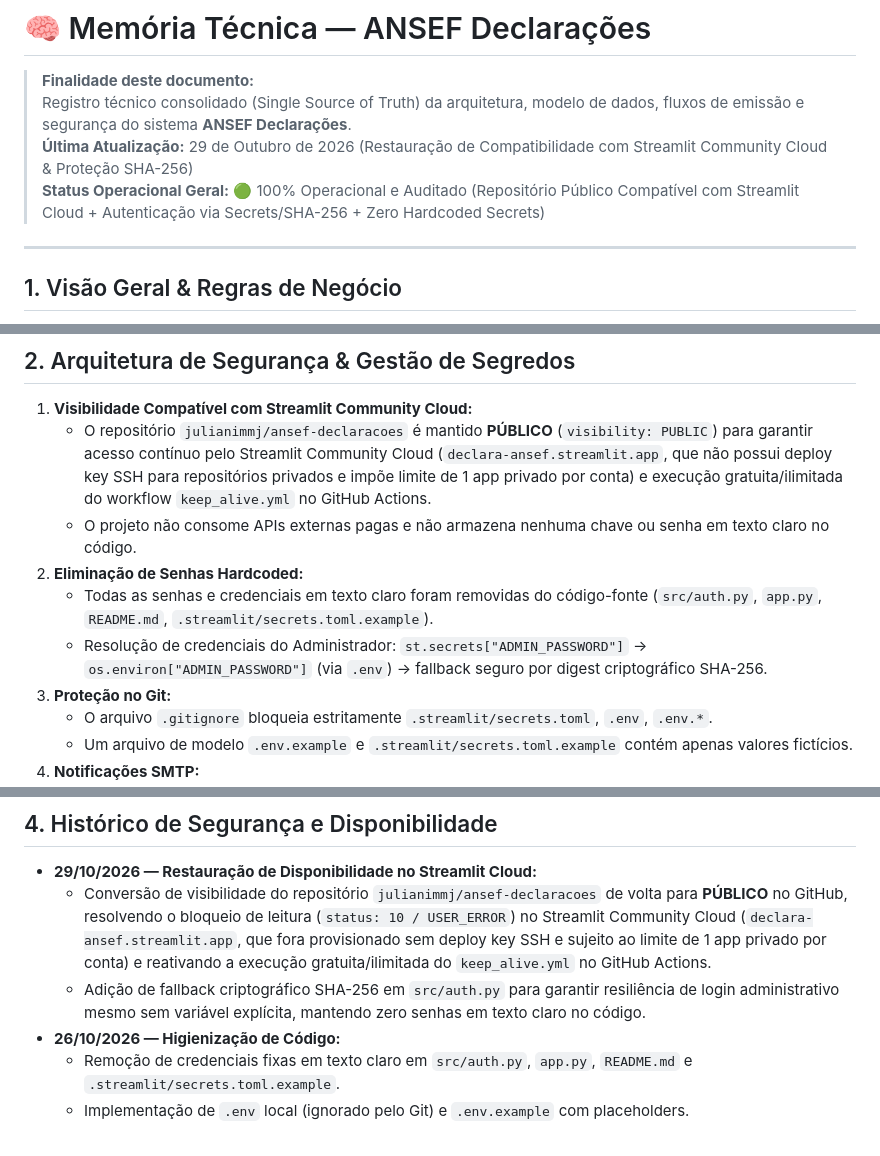
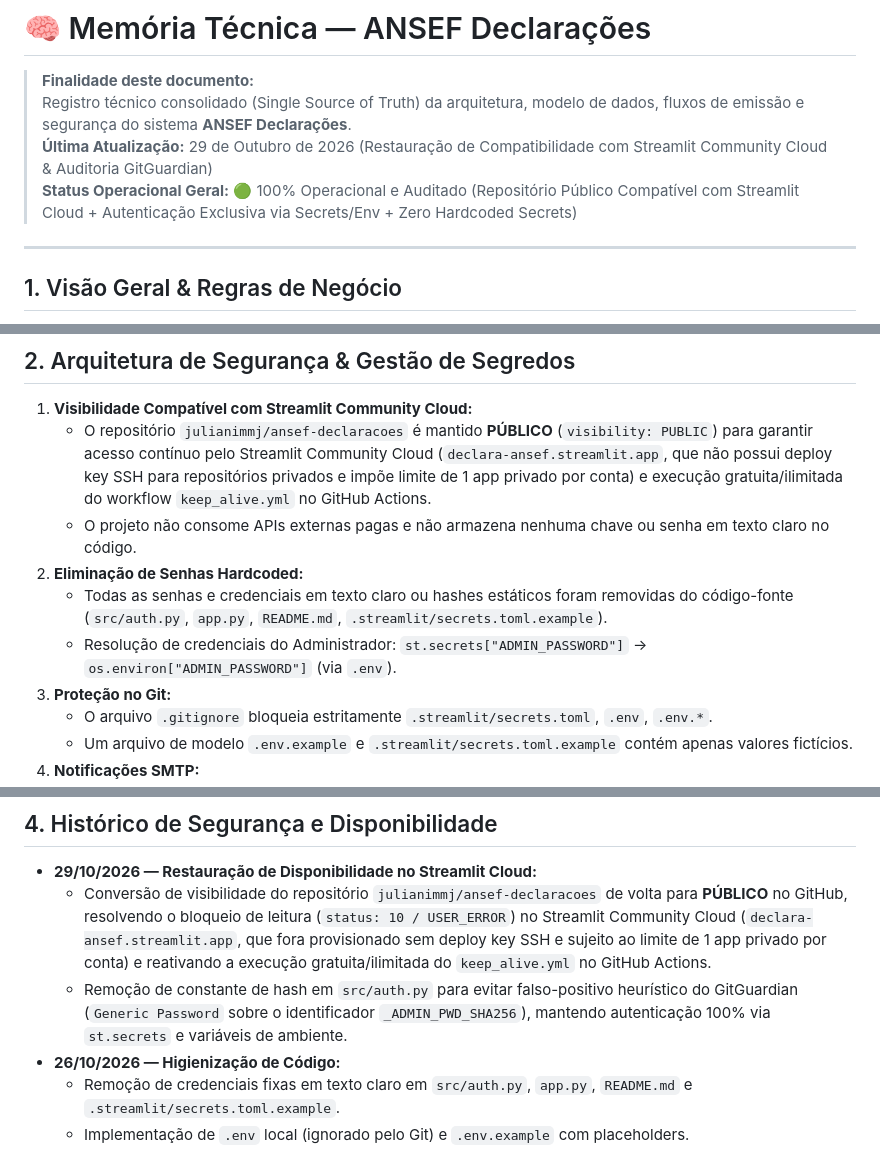
Before and after one commit to julianimmj/ansef-declaracoes, a Markdown page: MEMORIA_TECNICA.md, 3 parts joined by grey strips. Rendered like a GitHub page.

Commit message:
docs: update MEMORIA_TECNICA.md with GitGuardian false-positive resolution

```diff
--- a/MEMORIA_TECNICA.md
+++ b/MEMORIA_TECNICA.md
@@ -2,8 +2,8 @@
 
 > **Finalidade deste documento:**
 > Registro técnico consolidado (Single Source of Truth) da arquitetura, modelo de dados, fluxos de emissão e segurança do sistema **ANSEF Declarações**.
-> **Última Atualização:** 29 de Outubro de 2026 (Restauração de Compatibilidade com Streamlit Community Cloud & Proteção SHA-256)
-> **Status Operacional Geral:** 🟢 100% Operacional e Auditado (Repositório Público Compatível com Streamlit Cloud + Autenticação via Secrets/SHA-256 + Zero Hardcoded Secrets)
+> **Última Atualização:** 29 de Outubro de 2026 (Restauração de Compatibilidade com Streamlit Community Cloud & Auditoria GitGuardian)
+> **Status Operacional Geral:** 🟢 100% Operacional e Auditado (Repositório Público Compatível com Streamlit Cloud + Autenticação Exclusiva via Secrets/Env + Zero Hardcoded Secrets)
 
 ---
 
@@ -23,8 +23,8 @@ Aplicação web em Streamlit para gerenciamento e emissão automatizada de Decla
    - O repositório `julianimmj/ansef-declaracoes` é mantido **PÚBLICO** (`visibility: PUBLIC`) para garantir acesso contínuo pelo Streamlit Community Cloud (`declara-ansef.streamlit.app`, que não possui deploy key SSH para repositórios privados e impõe limite de 1 app privado por conta) e execução gratuita/ilimitada do workflow `keep_alive.yml` no GitHub Actions.
    - O projeto não consome APIs externas pagas e não armazena nenhuma chave ou senha em texto claro no código.
 2. **Eliminação de Senhas Hardcoded:**
-   - Todas as senhas e credenciais em texto claro foram removidas do código-fonte (`src/auth.py`, `app.py`, `README.md`, `.streamlit/secrets.toml.example`).
-   - Resolução de credenciais do Administrador: `st.secrets["ADMIN_PASSWORD"]` -> `os.environ["ADMIN_PASSWORD"]` (via `.env`) -> fallback seguro por digest criptográfico SHA-256.
+   - Todas as senhas e credenciais em texto claro ou hashes estáticos foram removidas do código-fonte (`src/auth.py`, `app.py`, `README.md`, `.streamlit/secrets.toml.example`).
+   - Resolução de credenciais do Administrador: `st.secrets["ADMIN_PASSWORD"]` -> `os.environ["ADMIN_PASSWORD"]` (via `.env`).
 3. **Proteção no Git:**
    - O arquivo `.gitignore` bloqueia estritamente `.streamlit/secrets.toml`, `.env`, `.env.*`.
    - Um arquivo de modelo `.env.example` e `.streamlit/secrets.toml.example` contém apenas valores fictícios.
@@ -51,7 +51,7 @@ Aplicação web em Streamlit para gerenciamento e emissão automatizada de Decla
 
 * **29/10/2026 — Restauração de Disponibilidade no Streamlit Cloud:**
   - Conversão de visibilidade do repositório `julianimmj/ansef-declaracoes` de volta para **PÚBLICO** no GitHub, resolvendo o bloqueio de leitura (`status: 10 / USER_ERROR`) no Streamlit Community Cloud (`declara-ansef.streamlit.app`, que fora provisionado sem deploy key SSH e sujeito ao limite de 1 app privado por conta) e reativando a execução gratuita/ilimitada do `keep_alive.yml` no GitHub Actions.
-  - Adição de fallback criptográfico SHA-256 em `src/auth.py` para garantir resiliência de login administrativo mesmo sem variável explícita, mantendo zero senhas em texto claro no código.
+  - Remoção de constante de hash em `src/auth.py` para evitar falso-positivo heurístico do GitGuardian (`Generic Password` sobre o identificador `_ADMIN_PWD_SHA256`), mantendo autenticação 100% via `st.secrets` e variáveis de ambiente.
 * **26/10/2026 — Higienização de Código:**
   - Remoção de credenciais fixas em texto claro em `src/auth.py`, `app.py`, `README.md` e `.streamlit/secrets.toml.example`.
   - Implementação de `.env` local (ignorado pelo Git) e `.env.example` com placeholders.
```
